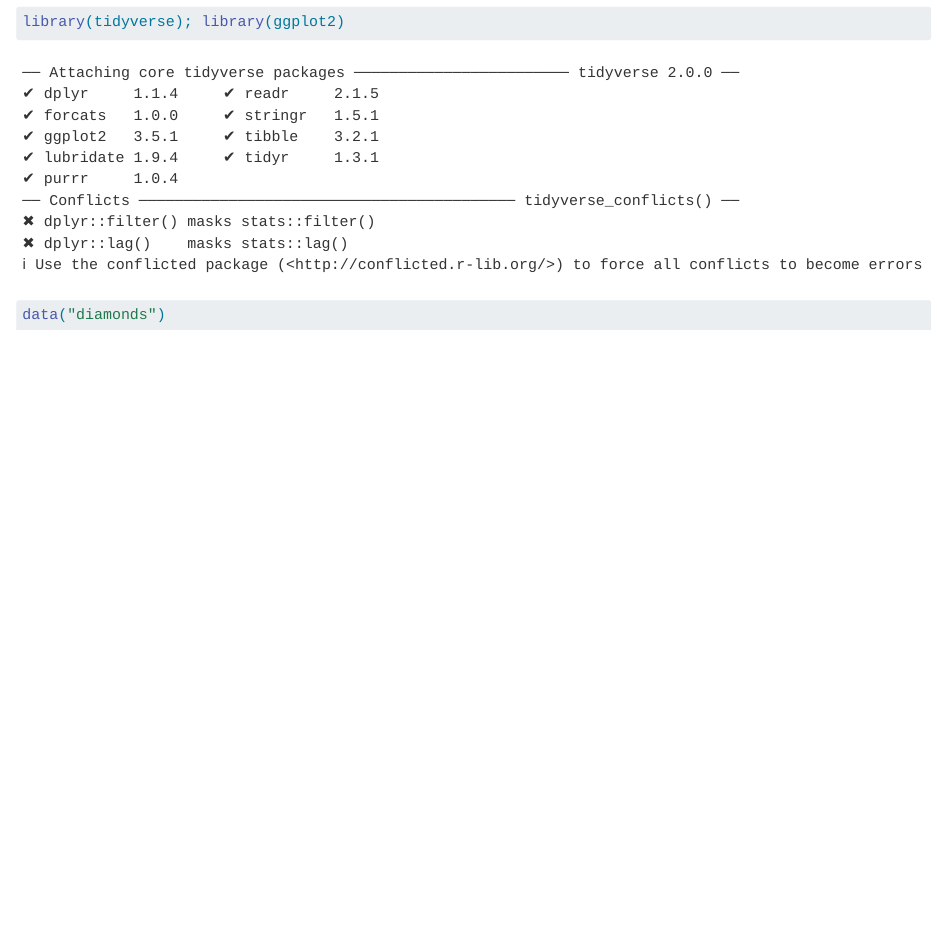
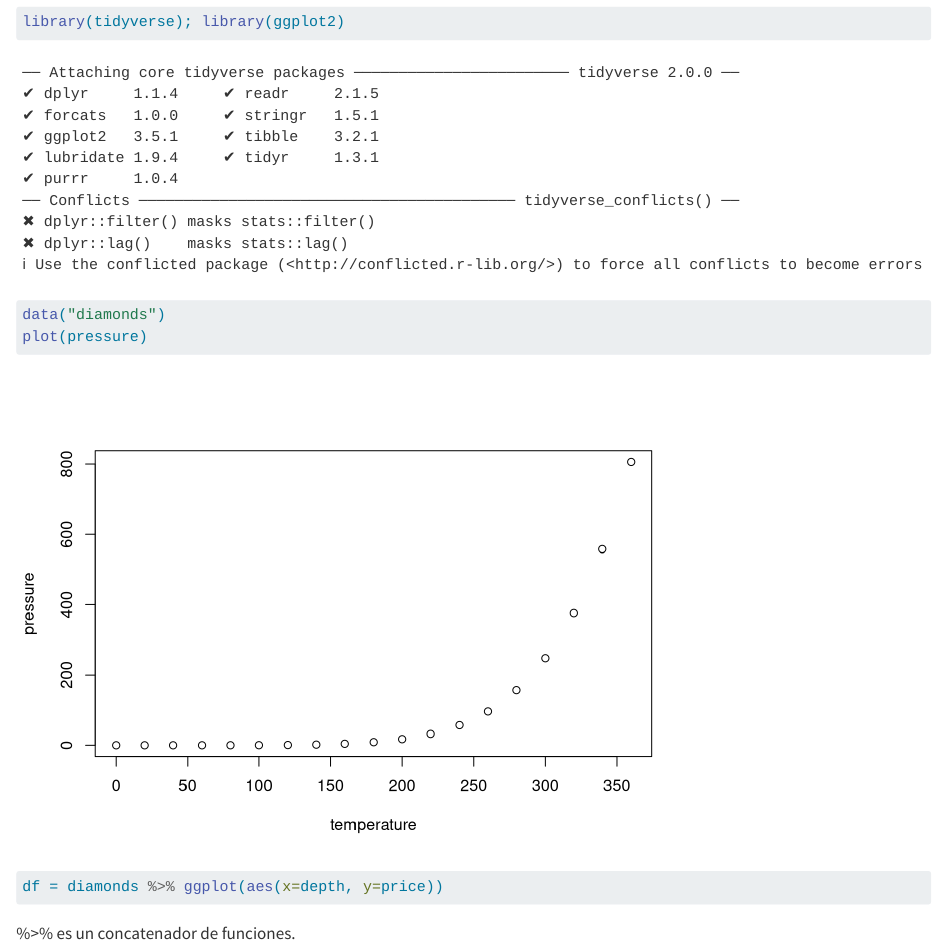
Before and after one commit to espin-pablo/R4GBI, a Quarto document (Introducción a R.qmd): the page in a window 1100 px wide, from 960 px down. Rendered offline with R 4.5, knitr and Pandoc in place of Quarto, with nearby package versions.

Commit message:
Concluida clase 1
Pablo Espin

````diff
--- a/Introducción a R.qmd
+++ b/Introducción a R.qmd
@@ -36,4 +36,10 @@ Para la manipulacion de datos se usara la librería `tidyverse`
 ```{r tidy, echo=TRUE}
 library(tidyverse); library(ggplot2)
 data("diamonds")
+plot(pressure)
+
+df = diamonds %>% ggplot(aes(x=depth, y=price))
+
 ```
+
+%\>% es un concatenador de funciones.
````
